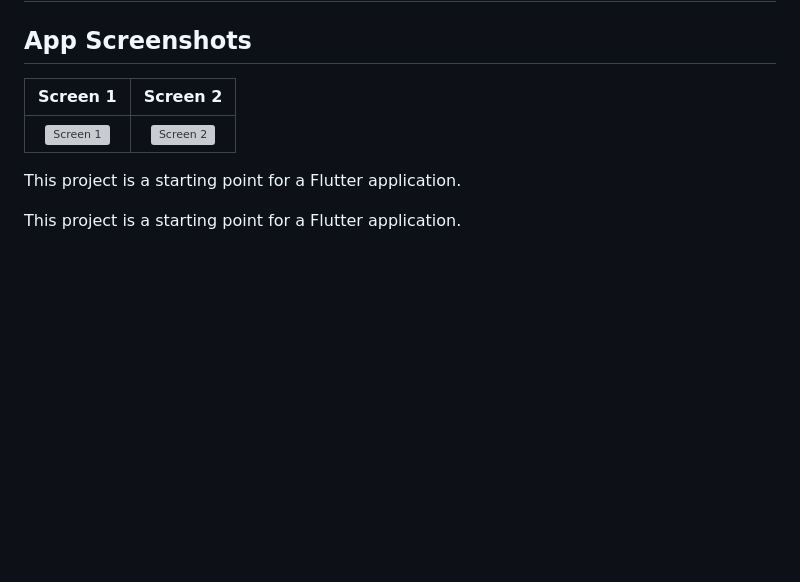
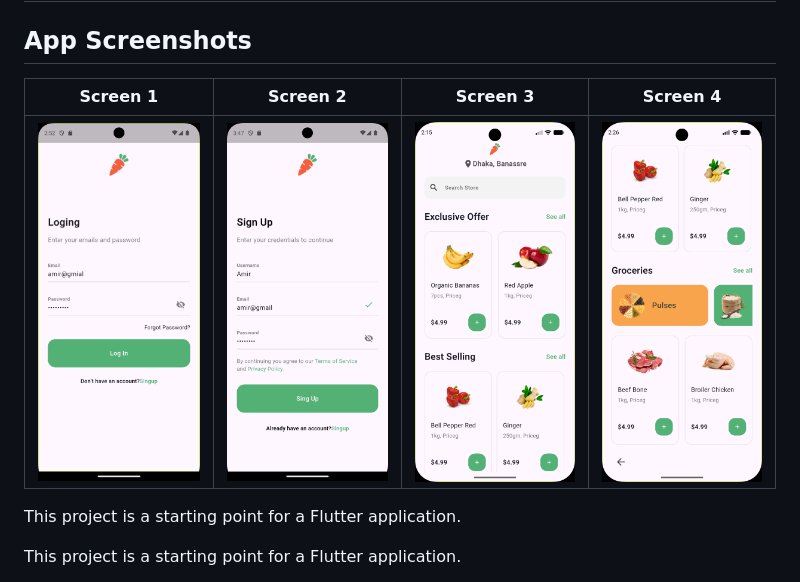
Before and after one commit to Amir-Nabawy/My-Application, a Markdown page: README.md, the part around the change. Rendered like a GitHub page; pictures changed too: Image/Screenshot_1795565704.png (added), Image/Screenshot_1795566403.png (added); blank space fills up the shorter version; grey boxes are pictures that could not be loaded.

```diff
--- a/README.md
+++ b/README.md
@@ -6,9 +6,9 @@ A new Flutter project.
 
 ## App Screenshots
 
-| Screen 1 | Screen 2 |
-| :---: | :---: |
-| ![Screen 1](Image\Screenshot_1795308747.png) | ![Screen 2](Image\Screenshot_1795312056.png) |
+| Screen 1 | Screen 2 | Screen 3 | Screen 4 |
+| :---: | :---: | :---: | :---: |
+| ![Screen 1](Image/Screenshot_1795308747.png) | ![Screen 2](Image/Screenshot_1795312056.png) | ![Screen 3](Image/Screenshot_1795565704.png) | ![Screen 4](Image/Screenshot_1795566403.png) |
 
 This project is a starting point for a Flutter application.
 
```
Also changed, not shown: assets/92f1ea7dcce3b5d06cd1b1418f9b9413 3.png (renamed from assets/pngfuel.png), 3 other files.
